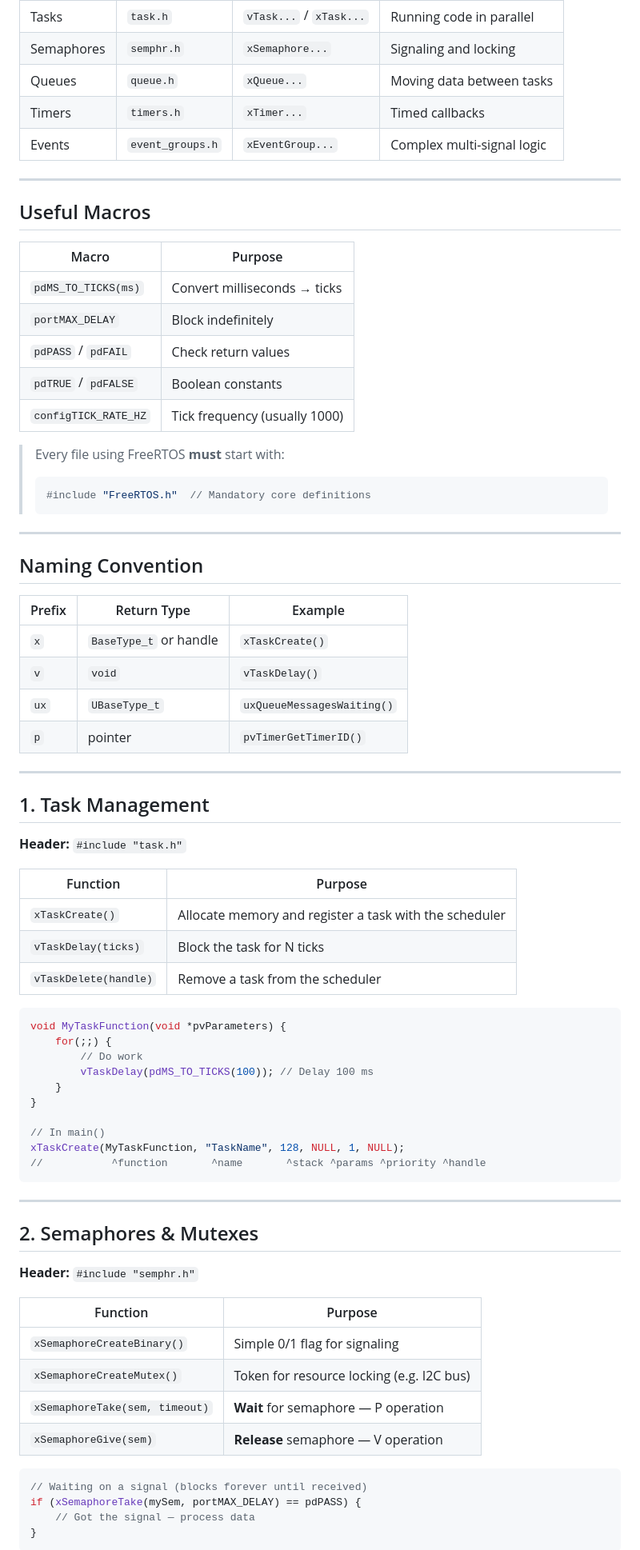
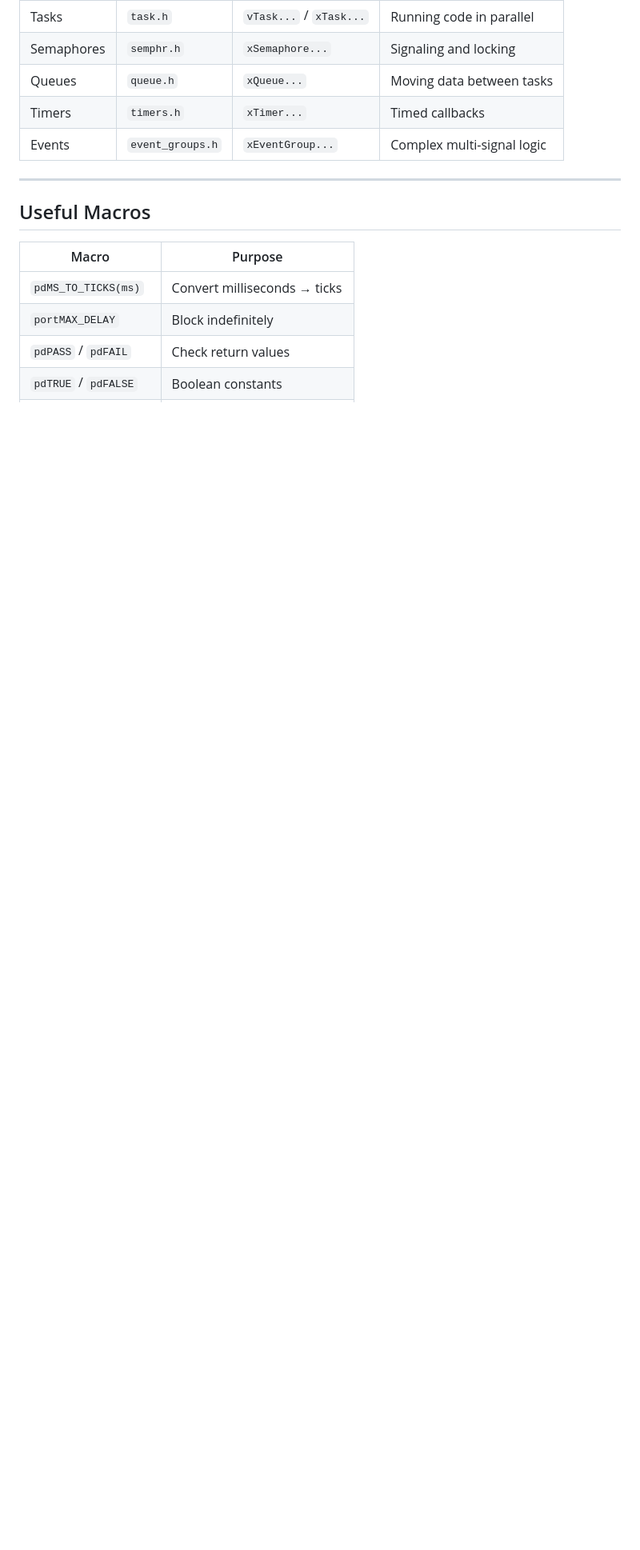
Before and after one commit to mdishauq/NOTES_WEBSITE, a Markdown page: notes/FREERTOS/CheatSheet.md, the part around one of its changes. Shown at 80% size. Rendered like a GitHub page; blank space fills up the shorter version.

````diff
--- a/notes/FREERTOS/CheatSheet.md
+++ b/notes/FREERTOS/CheatSheet.md
@@ -156,64 +156,3 @@ portYIELD_FROM_ISR(xHigherPriorityTaskWoken); // Yield if a higher-priority task
 | `portMAX_DELAY` | Block indefinitely |
 | `pdPASS` / `pdFAIL` | Check return values |
 | `pdTRUE` / `pdFALSE` | Boolean constants |
-| `configTICK_RATE_HZ` | Tick frequency (usually 1000) |# FreeRTOS Native API — Cheat Sheet
-
-> Every file using FreeRTOS **must** start with:
-> ```c
-> #include "FreeRTOS.h"  // Mandatory core definitions
-> ```
-
----
-
-## Naming Convention
-
-| Prefix | Return Type | Example |
-|--------|-------------|---------|
-| `x`    | `BaseType_t` or handle | `xTaskCreate()` |
-| `v`    | `void` | `vTaskDelay()` |
-| `ux`   | `UBaseType_t` | `uxQueueMessagesWaiting()` |
-| `p`    | pointer | `pvTimerGetTimerID()` |
-
----
-
-## 1. Task Management
-**Header:** `#include "task.h"`
-
-| Function | Purpose |
-|----------|---------|
-| `xTaskCreate()` | Allocate memory and register a task with the scheduler |
-| `vTaskDelay(ticks)` | Block the task for N ticks |
-| `vTaskDelete(handle)` | Remove a task from the scheduler |
-
-```c
-void MyTaskFunction(void *pvParameters) {
-    for(;;) {
-        // Do work
-        vTaskDelay(pdMS_TO_TICKS(100)); // Delay 100 ms
-    }
-}
-
-// In main()
-xTaskCreate(MyTaskFunction, "TaskName", 128, NULL, 1, NULL);
-//           ^function       ^name       ^stack ^params ^priority ^handle
-```
-
----
-
-## 2. Semaphores & Mutexes
-**Header:** `#include "semphr.h"`
-
-| Function | Purpose |
-|----------|---------|
-| `xSemaphoreCreateBinary()` | Simple 0/1 flag for signaling |
-| `xSemaphoreCreateMutex()` | Token for resource locking (e.g. I2C bus) |
-| `xSemaphoreTake(sem, timeout)` | **Wait** for semaphore — P operation |
-| `xSemaphoreGive(sem)` | **Release** semaphore — V operation |
-
-```c
-// Waiting on a signal (blocks forever until received)
-if (xSemaphoreTake(mySem, portMAX_DELAY) == pdPASS) {
-    // Got the signal — process data
-}
-```
-
````
Also changed, not shown: other parts of notes/FREERTOS/CheatSheet.md (+0 -97 lines).
